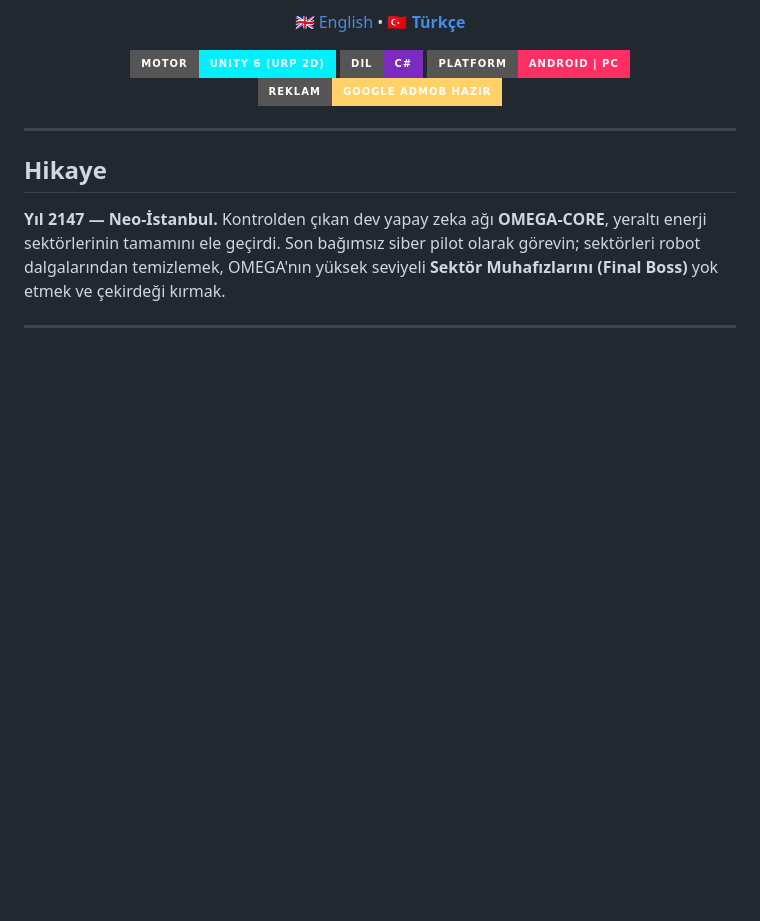
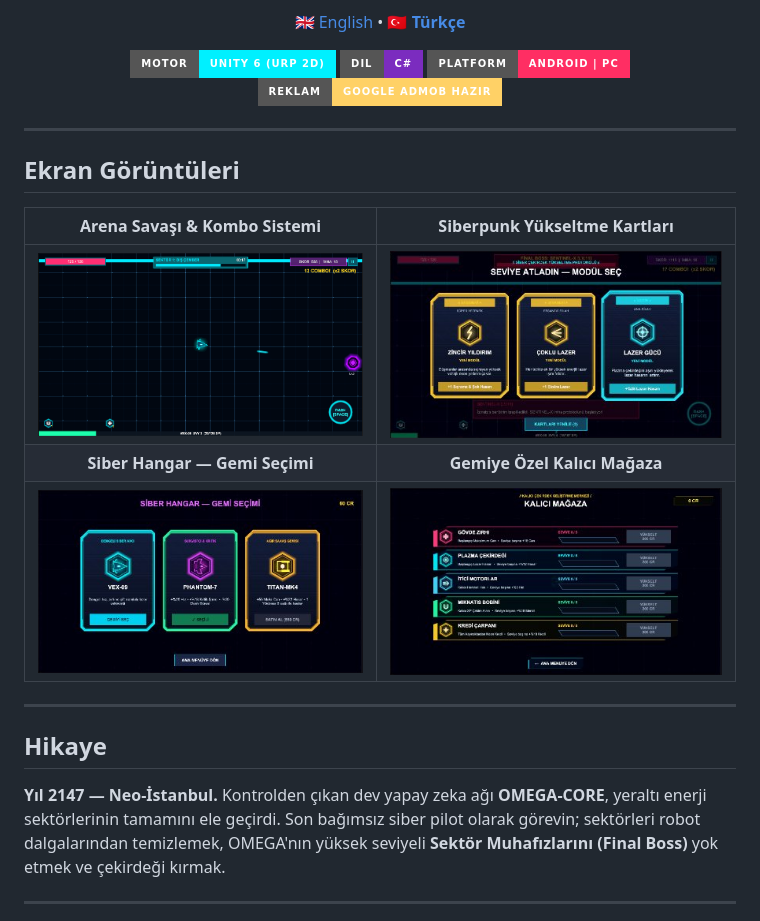
Before and after one commit to YusufKoc05/NeonArena, a Markdown page: README.tr.md, the part around the change. Drawn GitHub-style; pictures changed too: docs/screenshots/01_gameplay.png (added), docs/screenshots/02_upgrade_cards.png (added), docs/screenshots/03_cyber_hangar.png (added); badges without logos; blank space fills up the shorter version.

Commit message:
Add in-game screenshots gallery to English & Turkish READMEs

```diff
--- a/README.tr.md
+++ b/README.tr.md
@@ -15,6 +15,16 @@
     <img src="https://img.shields.io/badge/Reklam-Google%20AdMob%20Hazır-FFD166?style=for-the-badge&logo=google&logoColor=black" alt="AdMob" />
   </p>
 </div>
+
+---
+
+## Ekran Görüntüleri
+
+| Arena Savaşı & Kombo Sistemi | Siberpunk Yükseltme Kartları |
+| :---: | :---: |
+| ![Arena Savaşı](docs/screenshots/01_gameplay.png) | ![Yükseltme Kartları](docs/screenshots/02_upgrade_cards.png) |
+| **Siber Hangar — Gemi Seçimi** | **Gemiye Özel Kalıcı Mağaza** |
+| ![Siber Hangar](docs/screenshots/03_cyber_hangar.png) | ![Kalıcı Mağaza](docs/screenshots/04_permanent_shop.png) |
 
 ---
 
```
Also changed, not shown: README.md (+10 -0 lines), 1 other file.
